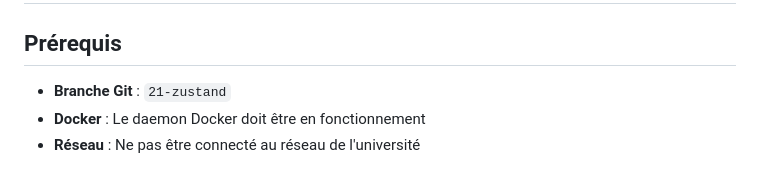
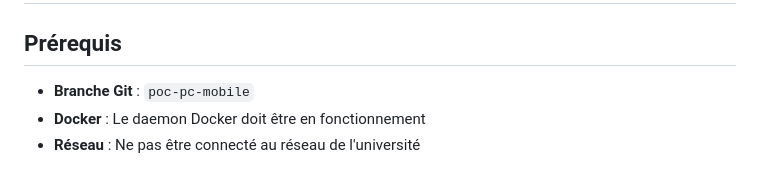
Before and after one commit to luvluvdt3/MedGlasses, a Markdown page: README.md, the part around the change. Drawn GitHub-style.

Commit message:
fix: change name branch

```diff
--- a/README.md
+++ b/README.md
@@ -62,7 +62,7 @@ Pour démontrer notre capacité à utiliser la reconnaissance de commandes vocal
 
 ## Prérequis
 
-- **Branche Git** : `21-zustand`
+- **Branche Git** : `poc-pc-mobile`
 - **Docker** : Le daemon Docker doit être en fonctionnement
 - **Réseau** : Ne pas être connecté au réseau de l'université
 
```
